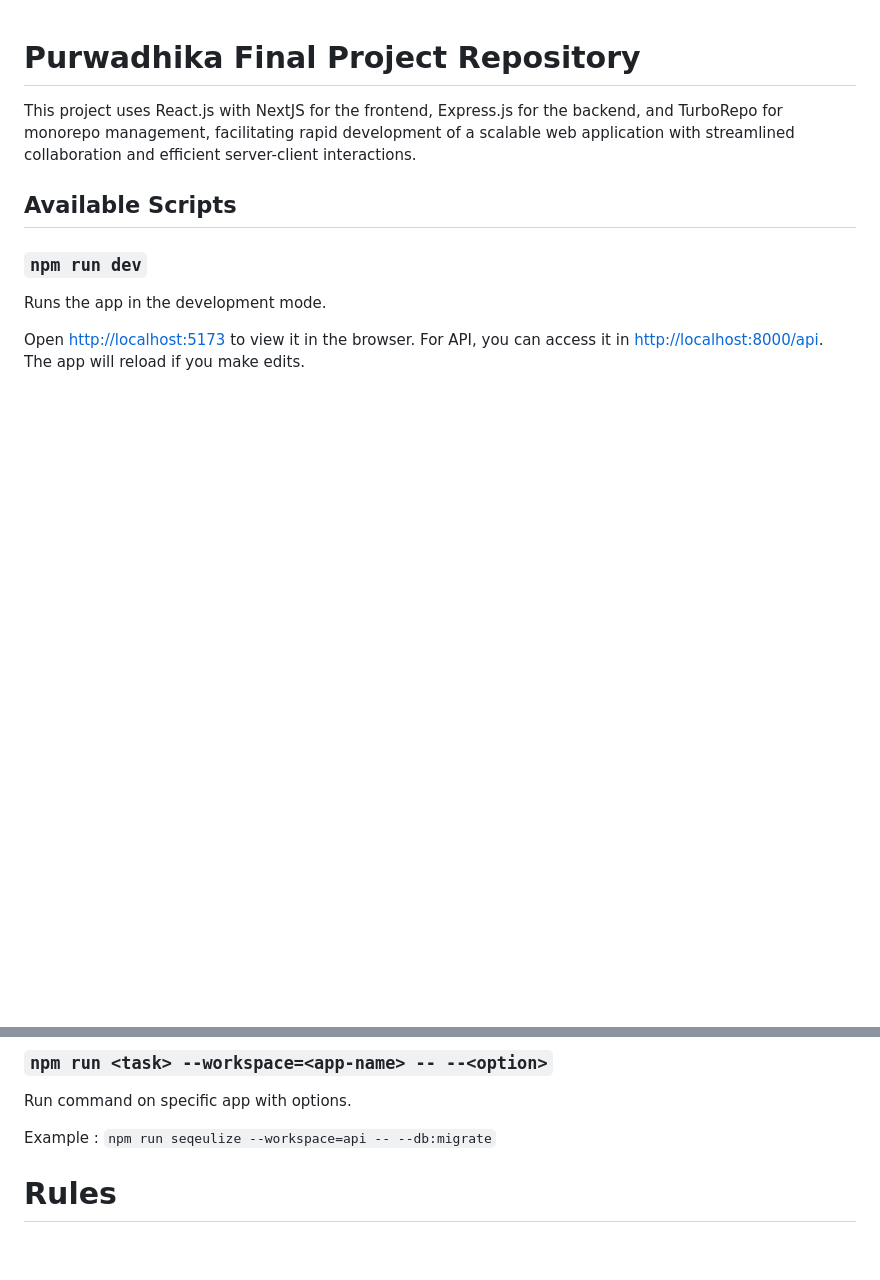
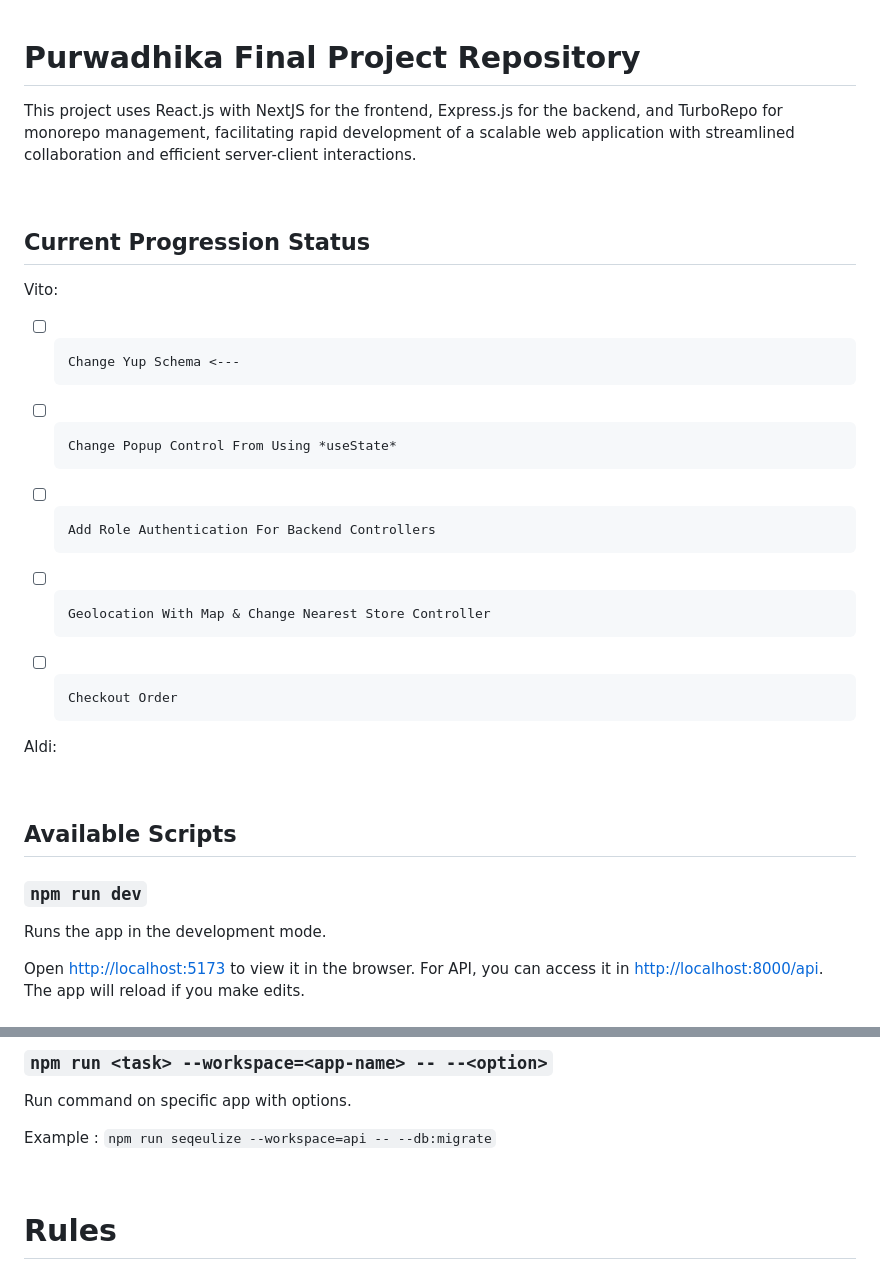
Before and after one commit to purwadhikafullstack/JCWDOL015-06, a Markdown page: README.md, 2 parts joined by grey strips. Rendered like a GitHub page; blank space fills up the shorter version.

```diff
--- a/README.md
+++ b/README.md
@@ -1,6 +1,22 @@
 # Purwadhika Final Project Repository
 
 This project uses React.js with NextJS for the frontend, Express.js for the backend, and TurboRepo for monorepo management, facilitating rapid development of a scalable web application with streamlined collaboration and efficient server-client interactions.
+
+&nbsp;
+
+## Current Progression Status
+
+Vito:
+-   [ ]     Change Yup Schema <---
+-   [ ]     Change Popup Control From Using *useState*
+-   [ ]     Add Role Authentication For Backend Controllers
+-   [ ]     Geolocation With Map & Change Nearest Store Controller
+-   [ ]     Checkout Order
+
+Aldi:
+
+
+&nbsp;
 
 ## Available Scripts
 
@@ -27,6 +43,8 @@ Run command on specific app (install package, run test, etc).
 Run command on specific app with options.
 
 Example : `npm run seqeulize --workspace=api -- --db:migrate`
+
+&nbsp;
 
 # Rules
 
```
